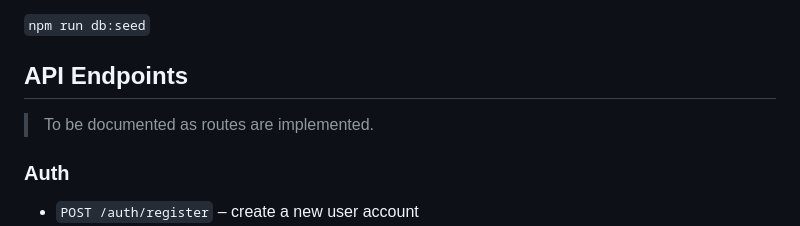
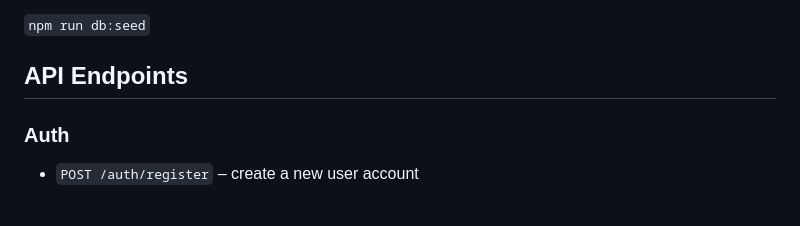
Before and after one commit to ellamkoch/be-joblistings-app, a Markdown page: README.md, the part around the change. GitHub-like rendering; blank space fills up the shorter version.

Commit message:
docs: readme update

```diff
--- a/README.md
+++ b/README.md
@@ -68,8 +68,6 @@ Run with:
 `npm run db:seed`
 
 ## API Endpoints
-
-> To be documented as routes are implemented.
 
 ### Auth
 
```
